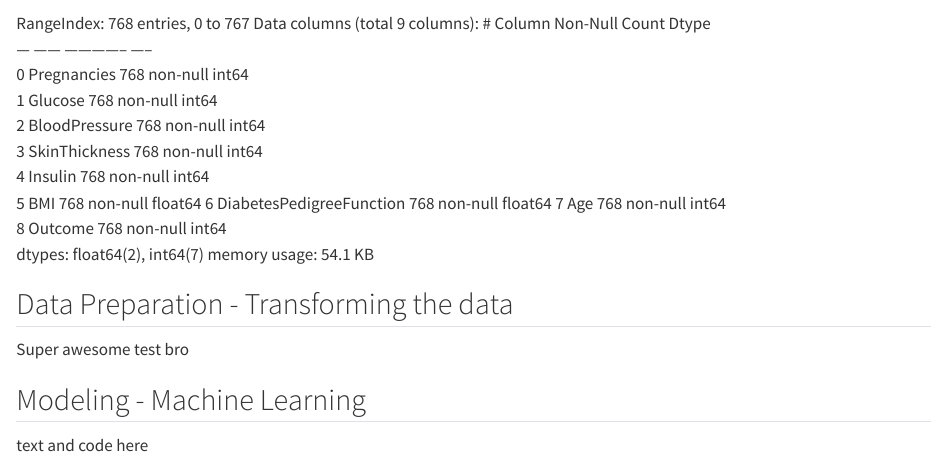
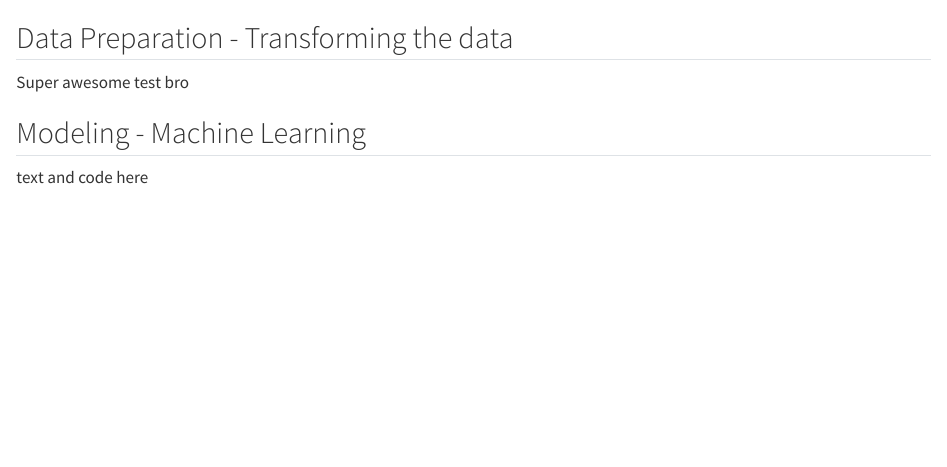
Before and after one commit to HAN-M3DM-Data-Mining/data-mining-s2y2223-robindepagter, a Quarto document (assignment-knn-diy.qmd): the page in a window 1100 px wide, from 1000 px down. Rendered offline with R 4.5, knitr and Pandoc in place of Quarto, with nearby package versions; some code elsewhere in the file could not run offline.

Commit message:
Jupyter notebook

````diff
--- a/assignment-knn-diy.qmd
+++ b/assignment-knn-diy.qmd
@@ -42,22 +42,6 @@ To preview the columns and their data types, the following line of code can be u
 RawData.info()
 ```
 
-RangeIndex: 768 entries, 0 to 767
-Data columns (total 9 columns):
- #   Column                    Non-Null Count  Dtype
----  ------                    --------------  -----
- 0   Pregnancies               768 non-null    int64
- 1   Glucose                   768 non-null    int64
- 2   BloodPressure             768 non-null    int64
- 3   SkinThickness             768 non-null    int64
- 4   Insulin                   768 non-null    int64
- 5   BMI                       768 non-null    float64
- 6   DiabetesPedigreeFunction  768 non-null    float64
- 7   Age                       768 non-null    int64
- 8   Outcome                   768 non-null    int64
-dtypes: float64(2), int64(7)
-memory usage: 54.1 KB
-
 ## Data Preparation - Transforming the data
 Super awesome test bro
 
````
